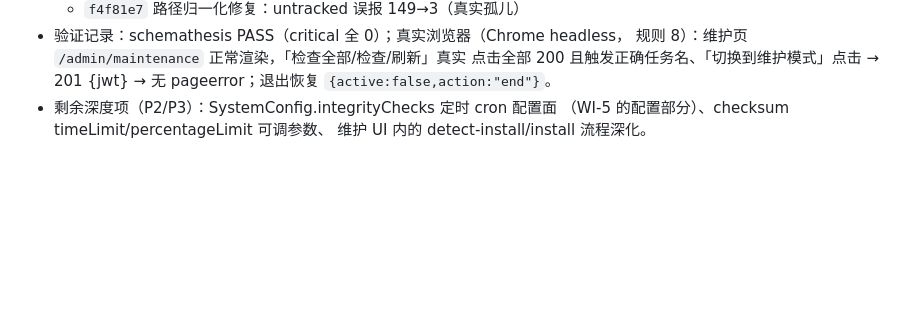
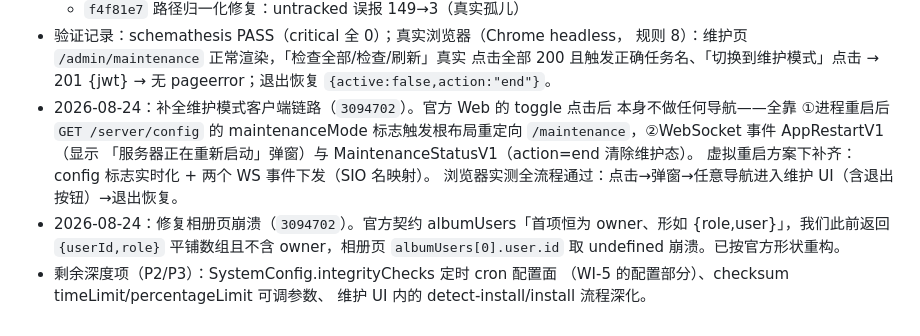
Before and after one commit to idealisan/patrick-gallery, a Markdown page: docs/epics/webui-maintenance-parity.md, the part around the change. GitHub-like rendering; blank space fills up the shorter version.

Commit message:
docs: Epic 补记维护模式客户端链路与相册页崩溃修复
Co-authored-by: Copilot <223556219+Copilot@users.noreply.github.com>

```diff
--- a/docs/epics/webui-maintenance-parity.md
+++ b/docs/epics/webui-maintenance-parity.md
@@ -189,6 +189,15 @@ integrity-checksum-mismatch      integrity-checksum-mismatch-refresh      integr
   规则 8）：维护页 `/admin/maintenance` 正常渲染，「检查全部/检查/刷新」真实
   点击全部 200 且触发正确任务名、「切换到维护模式」点击 → 201 {jwt} → 无
   pageerror；退出恢复 `{active:false,action:"end"}`。
+- 2026-08-24：补全维护模式客户端链路（`3094702`）。官方 Web 的 toggle 点击后
+  本身不做任何导航——全靠 ①进程重启后 `GET /server/config` 的 maintenanceMode
+  标志触发根布局重定向 `/maintenance`，②WebSocket 事件 AppRestartV1（显示
+  「服务器正在重新启动」弹窗）与 MaintenanceStatusV1（action=end 清除维护态）。
+  虚拟重启方案下补齐：config 标志实时化 + 两个 WS 事件下发（SIO 名映射）。
+  浏览器实测全流程通过：点击→弹窗→任意导航进入维护 UI（含退出按钮）→退出恢复。
+- 2026-08-24：修复相册页崩溃（`3094702`）。官方契约 albumUsers「首项恒为
+  owner、形如 {role,user}」，我们此前返回 `{userId,role}` 平铺数组且不含
+  owner，相册页 `albumUsers[0].user.id` 取 undefined 崩溃。已按官方形状重构。
 - 剩余深度项（P2/P3）：SystemConfig.integrityChecks 定时 cron 配置面
   （WI-5 的配置部分）、checksum timeLimit/percentageLimit 可调参数、
   维护 UI 内的 detect-install/install 流程深化。
```
